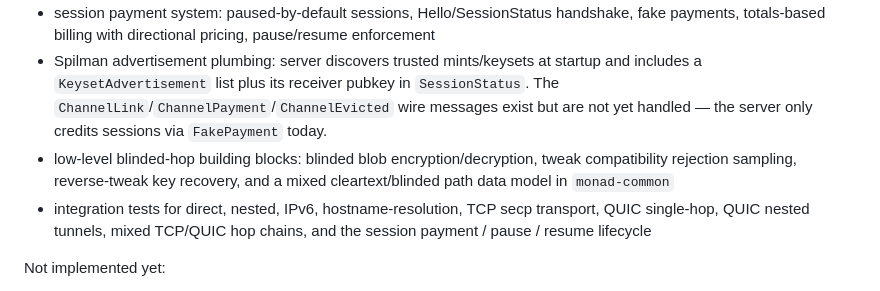
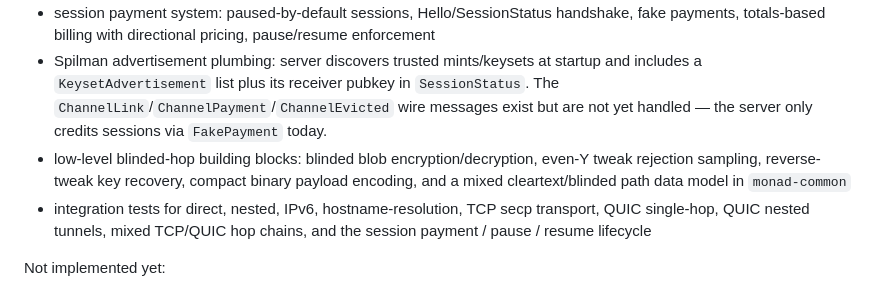
Before and after one commit to SatsAndSports/MONAD, a Markdown page: README.md, the part around the change. Drawn GitHub-style.

Commit message:
*.md tweaks

```diff
--- a/README.md
+++ b/README.md
@@ -21,7 +21,7 @@ Implemented today:
 - deterministic developer tooling: pinned Rust toolchain, repo-local rustfmt config, `Makefile`, and GitHub Actions checks for formatting and tests
 - session payment system: paused-by-default sessions, Hello/SessionStatus handshake, fake payments, totals-based billing with directional pricing, pause/resume enforcement
 - Spilman advertisement plumbing: server discovers trusted mints/keysets at startup and includes a `KeysetAdvertisement` list plus its receiver pubkey in `SessionStatus`. The `ChannelLink`/`ChannelPayment`/`ChannelEvicted` wire messages exist but are not yet handled — the server only credits sessions via `FakePayment` today.
-- low-level blinded-hop building blocks: blinded blob encryption/decryption, tweak compatibility rejection sampling, reverse-tweak key recovery, and a mixed cleartext/blinded path data model in `monad-common`
+- low-level blinded-hop building blocks: blinded blob encryption/decryption, even-Y tweak rejection sampling, reverse-tweak key recovery, compact binary payload encoding, and a mixed cleartext/blinded path data model in `monad-common`
 - integration tests for direct, nested, IPv6, hostname-resolution, TCP secp transport, QUIC single-hop, QUIC nested tunnels, mixed TCP/QUIC hop chains, and the session payment / pause / resume lifecycle
 
 Not implemented yet:
```
Also changed, not shown: ARCHITECTURE.md (+43 -39 lines).
